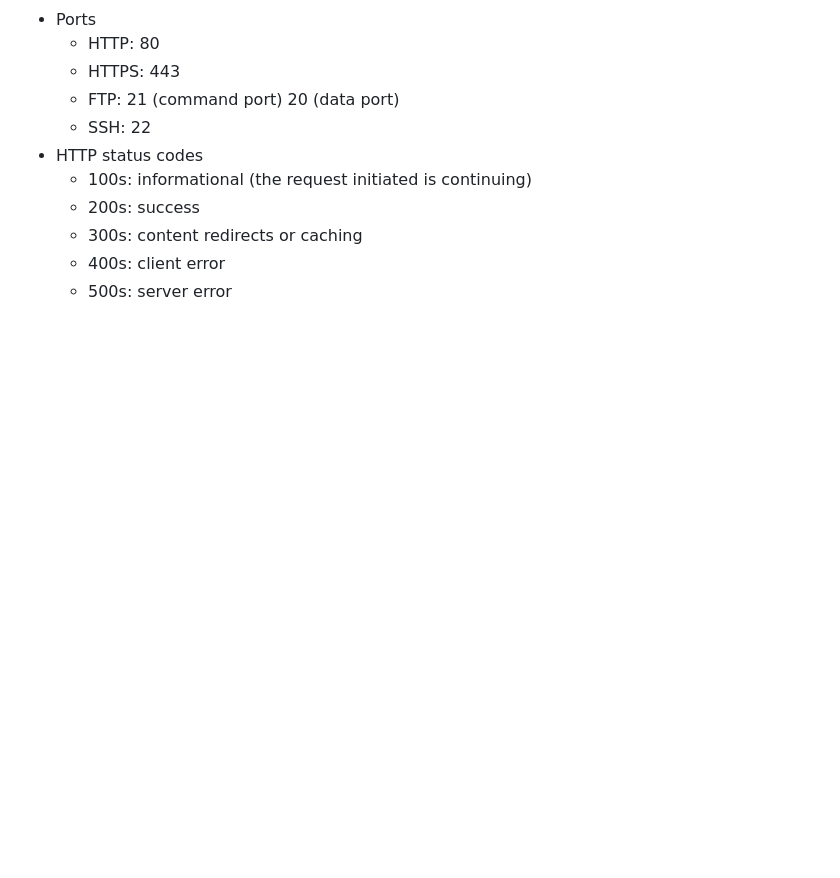
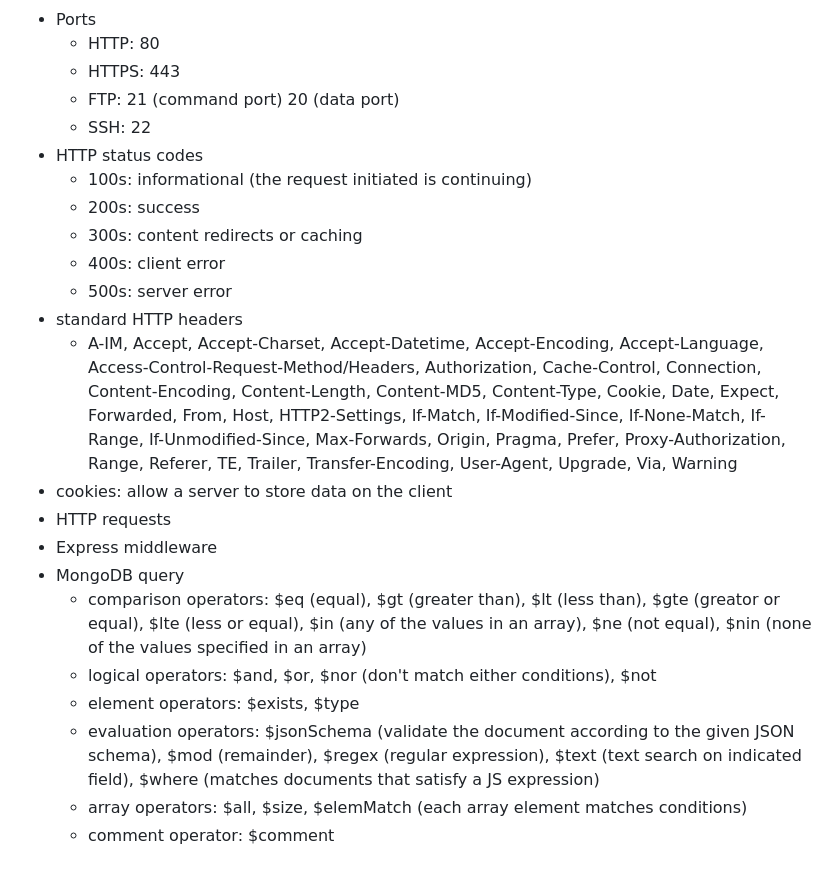
Before and after one commit to lylst3r/startup, a Markdown page: README.md, the part around the change. Drawn GitHub-style; blank space fills up the shorter version.

```diff
--- a/README.md
+++ b/README.md
@@ -174,3 +174,15 @@ Handling requests: read the credentials from the body of the HTTP request, parse
   - 300s: content redirects or caching
   - 400s: client error
   - 500s: server error
+- standard HTTP headers
+  - A-IM, Accept, Accept-Charset, Accept-Datetime, Accept-Encoding, Accept-Language, Access-Control-Request-Method/Headers, Authorization, Cache-Control, Connection, Content-Encoding, Content-Length, Content-MD5, Content-Type, Cookie, Date, Expect, Forwarded, From, Host, HTTP2-Settings, If-Match, If-Modified-Since, If-None-Match, If-Range, If-Unmodified-Since, Max-Forwards, Origin, Pragma, Prefer, Proxy-Authorization, Range, Referer, TE, Trailer, Transfer-Encoding, User-Agent, Upgrade, Via, Warning
+- cookies: allow a server to store data on the client
+- HTTP requests
+- Express middleware
+- MongoDB query
+  - comparison operators: $eq (equal), $gt (greater than), $lt (less than), $gte (greator or equal), $lte (less or equal), $in (any of the values in an array), $ne (not equal), $nin (none of the values specified in an array)
+  - logical operators: $and, $or, $nor (don't match either conditions), $not
+  - element operators: $exists, $type
+  - evaluation operators: $jsonSchema (validate the document according to the given JSON schema), $mod (remainder), $regex (regular expression), $text (text search on indicated field), $where (matches documents that satisfy a JS expression)
+  - array operators: $all, $size, $elemMatch (each array element matches conditions)
+  - comment operator: $comment
```
